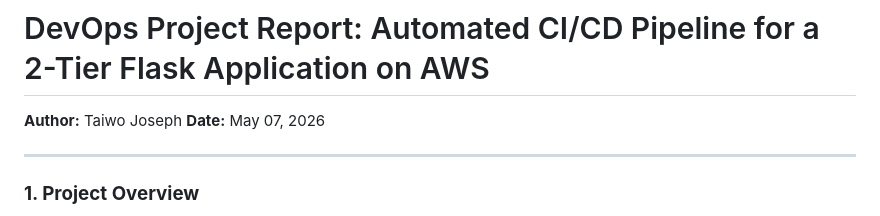
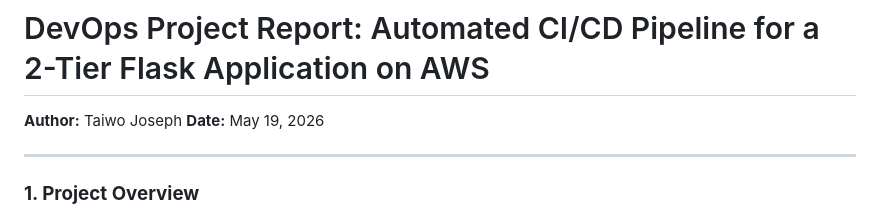
Before and after one commit to taiwoj14/project-two-tier-flask-app, a Markdown page: README.md, the part around the change. GitHub-like rendering.

```diff
--- a/README.md
+++ b/README.md
@@ -2,7 +2,7 @@
 # DevOps Project Report: Automated CI/CD Pipeline for a 2-Tier Flask Application on AWS
 
 **Author:** Taiwo Joseph
-**Date:** May 07, 2026
+**Date:** May 19, 2026
 
 ---
 
```
